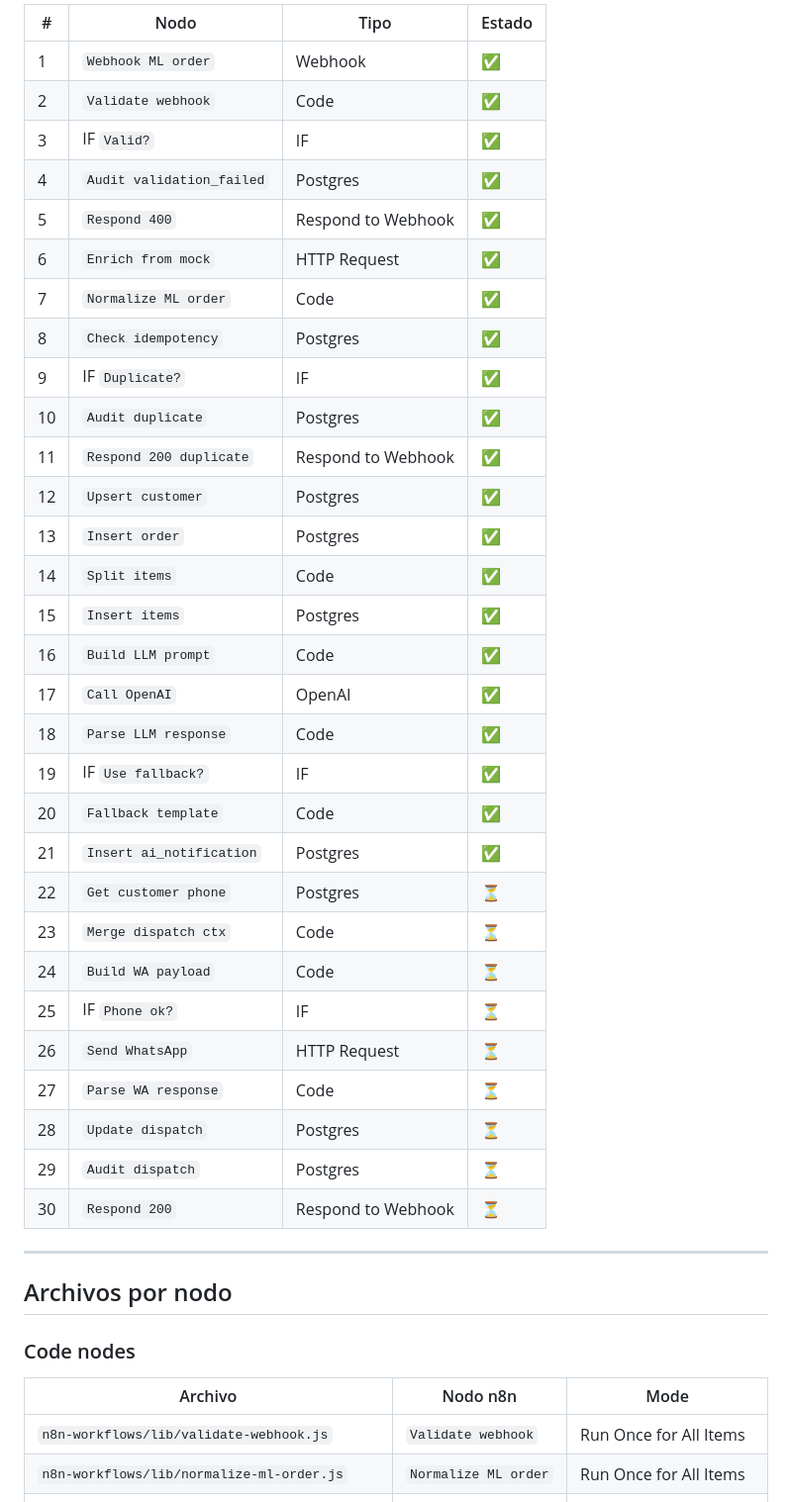
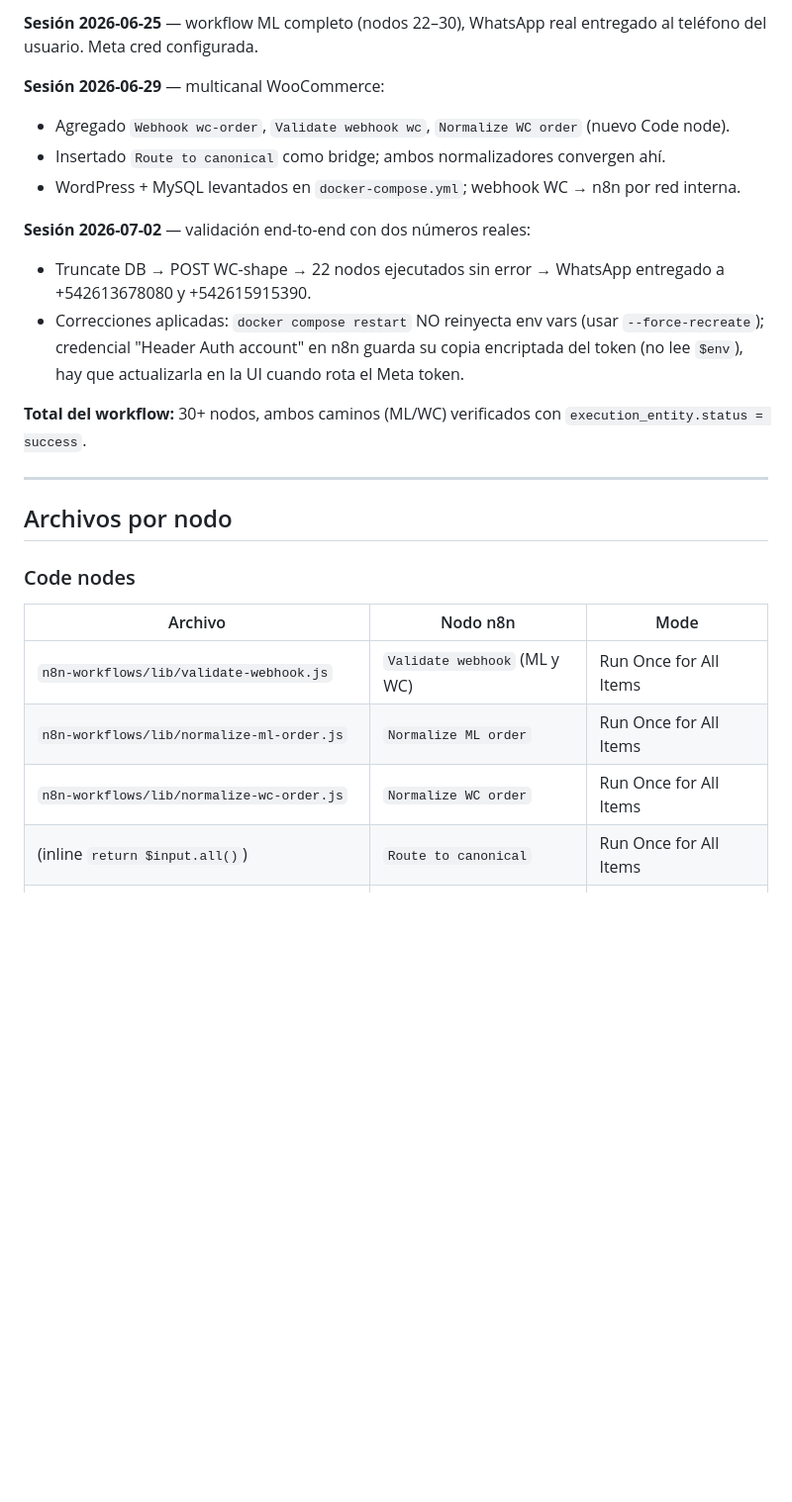
Before and after one commit to NicolasLlaneza/flowpedidos, a Markdown page: context.md, the part around one of its changes. Shown at 99% size. Rendered like a GitHub page; blank space fills up the shorter version.

```diff
--- a/context.md
+++ b/context.md
@@ -60,36 +56,16 @@ Webhook POST /ml-order
 
-| # | Nodo | Tipo | Estado |
-|---|------|------|--------|
-| 1 | `Webhook ML order` | Webhook | ✅ |
-| 2 | `Validate webhook` | Code | ✅ |
-| 3 | IF `Valid?` | IF | ✅ |
-| 4 | `Audit validation_failed` | Postgres | ✅ |
-| 5 | `Respond 400` | Respond to Webhook | ✅ |
-| 6 | `Enrich from mock` | HTTP Request | ✅ |
-| 7 | `Normalize ML order` | Code | ✅ |
-| 8 | `Check idempotency` | Postgres | ✅ |
-| 9 | IF `Duplicate?` | IF | ✅ |
-| 10 | `Audit duplicate` | Postgres | ✅ |
-| 11 | `Respond 200 duplicate` | Respond to Webhook | ✅ |
-| 12 | `Upsert customer` | Postgres | ✅ |
-| 13 | `Insert order` | Postgres | ✅ |
-| 14 | `Split items` | Code | ✅ |
-| 15 | `Insert items` | Postgres | ✅ |
-| 16 | `Build LLM prompt` | Code | ✅ |
-| 17 | `Call OpenAI` | OpenAI | ✅ |
-| 18 | `Parse LLM response` | Code | ✅ |
-| 19 | IF `Use fallback?` | IF | ✅ |
-| 20 | `Fallback template` | Code | ✅ |
-| 21 | `Insert ai_notification` | Postgres | ✅ |
-| 22 | `Get customer phone` | Postgres | ⏳ |
-| 23 | `Merge dispatch ctx` | Code | ⏳ |
-| 24 | `Build WA payload` | Code | ⏳ |
-| 25 | IF `Phone ok?` | IF | ⏳ |
-| 26 | `Send WhatsApp` | HTTP Request | ⏳ |
-| 27 | `Parse WA response` | Code | ⏳ |
-| 28 | `Update dispatch` | Postgres | ⏳ |
-| 29 | `Audit dispatch` | Postgres | ⏳ |
-| 30 | `Respond 200` | Respond to Webhook | ⏳ |
+**Sesión 2026-06-25** — workflow ML completo (nodos 22–30), WhatsApp real entregado al teléfono del usuario. Meta cred configurada.
+
+**Sesión 2026-06-29** — multicanal WooCommerce:
+- Agregado `Webhook wc-order`, `Validate webhook wc`, `Normalize WC order` (nuevo Code node).
+- Insertado `Route to canonical` como bridge; ambos normalizadores convergen ahí.
+- WordPress + MySQL levantados en `docker-compose.yml`; webhook WC → n8n por red interna.
+
+**Sesión 2026-07-02** — validación end-to-end con dos números reales:
+- Truncate DB → POST WC-shape → 22 nodos ejecutados sin error → WhatsApp entregado a +542613678080 y +542615915390.
+- Correcciones aplicadas: `docker compose restart` NO reinyecta env vars (usar `--force-recreate`); credencial "Header Auth account" en n8n guarda su copia encriptada del token (no lee `$env`), hay que actualizarla en la UI cuando rota el Meta token.
+
+**Total del workflow:** 30+ nodos, ambos caminos (ML/WC) verificados con `execution_entity.status = success`.
 
 ---
 
@@ -98,8 +74,10 @@ Webhook POST /ml-order
 ### Code nodes
 | Archivo | Nodo n8n | Mode |
 |---------|----------|------|
-| `n8n-workflows/lib/validate-webhook.js` | `Validate webhook` | Run Once for All Items |
+| `n8n-workflows/lib/validate-webhook.js` | `Validate webhook` (ML y WC) | Run Once for All Items |
 | `n8n-workflows/lib/normalize-ml-order.js` | `Normalize ML order` | Run Once for All Items |
+| `n8n-workflows/lib/normalize-wc-order.js` | `Normalize WC order` | Run Once for All Items |
+| (inline `return $input.all()`) | `Route to canonical` | Run Once for All Items |
 | `n8n-workflows/lib/build-llm-prompt.js` | `Build LLM prompt` | Run Once for Each Item |
 | `n8n-workflows/lib/parse-llm-response.js` | `Parse LLM response` | Run Once for Each Item |
 | `n8n-workflows/lib/fallback-template.js` | `Fallback template` | Run Once for Each Item |
```
Also changed, not shown: other parts of context.md (+86 -50 lines).
